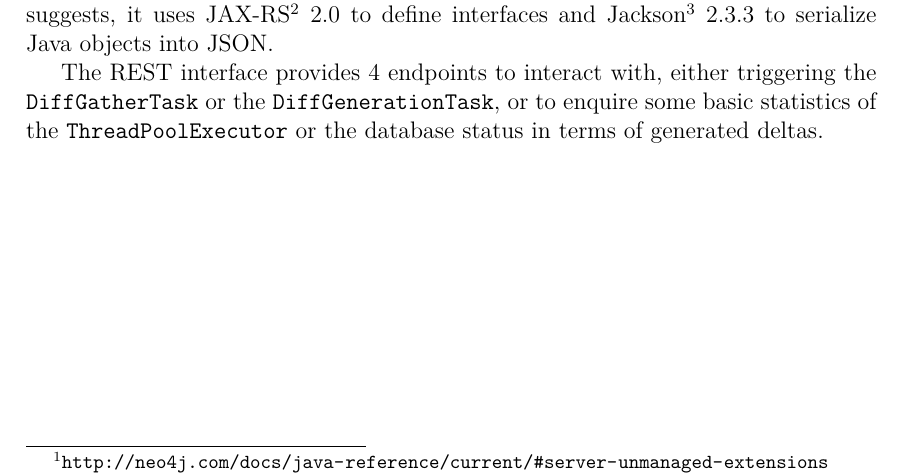
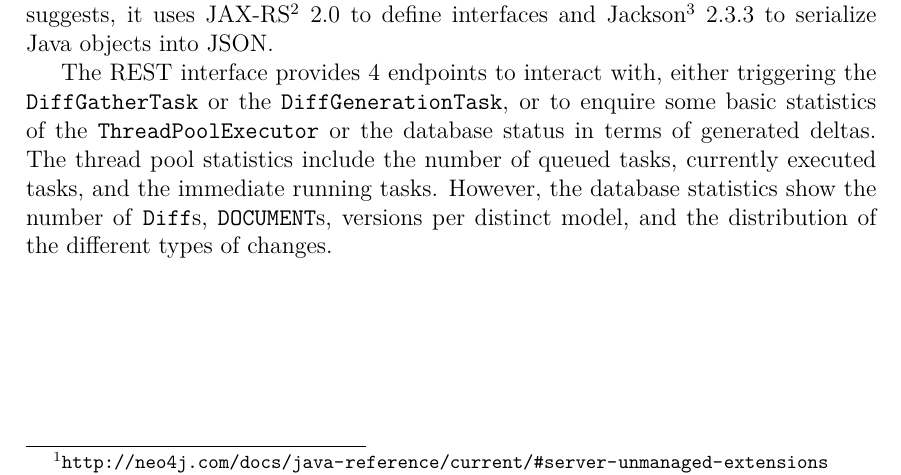
Before and after one commit to binfalse/bachelor-thesis, a LaTeX thesis (tex/ba-main.tex, which reads tex/implementation.tex): part of page 31 of 53, cut so that both start at the same text. Compiled offline with pdfLaTeX.

Commit message:
added text to impl, what is included in statistics

```diff
--- a/tex/implementation.tex
+++ b/tex/implementation.tex
@@ -64,6 +64,8 @@
 	To interact with the diff plugin a \rest interface was implemented, similar to \masymos's \morre. It is realized as a unmanaged \neoj extension\footnote{\url{http://neo4j.com/docs/java-reference/current/\#server-unmanaged-extensions}}. As the \neoj manual suggests, it uses JAX-RS\footnote{\url{https://jax-rs-spec.java.net/}} 2.0 to define interfaces and Jackson\footnote{\url{http://wiki.fasterxml.com/JacksonHome}} 2.3.3 to serialize Java objects into \json.
 
 	The \rest interface provides 4 endpoints to interact with, either triggering the \texttt{DiffGatherTask} or the \texttt{DiffGenerationTask}, or to enquire some basic statistics of the \texttt{ThreadPoolExecutor} or the database status in terms of generated deltas.
+	The thread pool statistics include the number of queued tasks, currently executed tasks, and the immediate running tasks.
+	However, the database statistics show the number of \texttt{Diff}s, \texttt{DOCUMENT}s, versions per distinct model, and the distribution of the different types of changes.
 
 	\begin{comment}
 	\begin{itemize}
```
